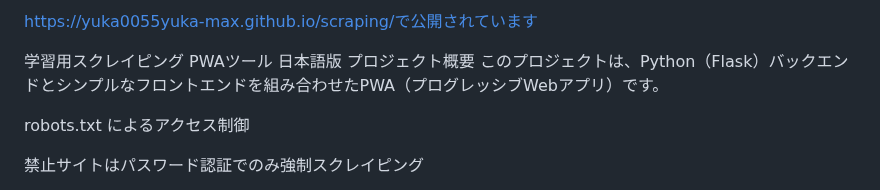
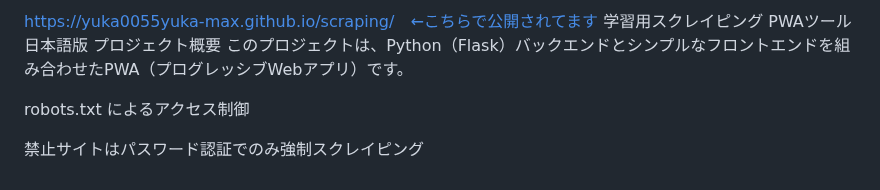
Before and after one commit to yuka0055yuka-max/scraping, a Markdown page: README.md, the part around the change. Rendered like a GitHub page.

```diff
--- a/README.md
+++ b/README.md
@@ -1,5 +1,4 @@
-https://yuka0055yuka-max.github.io/scraping/で公開されています
-
+https://yuka0055yuka-max.github.io/scraping/　←こちらで公開されてます
 学習用スクレイピング PWAツール
 日本語版
 プロジェクト概要
```
